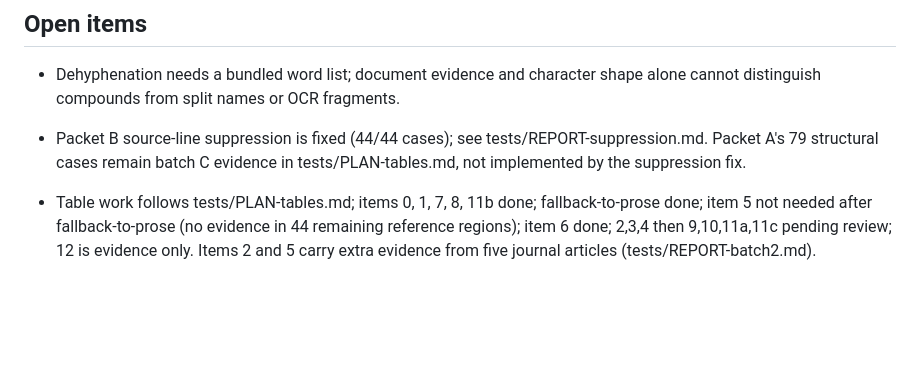
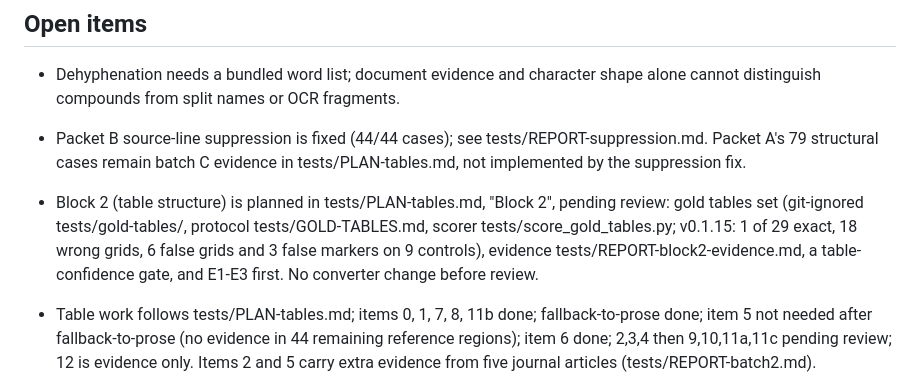
Before and after one commit to GalBlatman/markerlite, a Markdown page: AGENTS.md, the part around the change. Drawn GitHub-style; blank space fills up the shorter version.

```diff
--- a/AGENTS.md
+++ b/AGENTS.md
@@ -427,6 +427,12 @@ parentheses fails if the fix is undone):
 - Packet B source-line suppression is fixed (44/44 cases); see
   tests/REPORT-suppression.md. Packet A's 79 structural cases remain batch C
   evidence in tests/PLAN-tables.md, not implemented by the suppression fix.
+- Block 2 (table structure) is planned in tests/PLAN-tables.md, "Block 2",
+  pending review: gold tables set (git-ignored tests/gold-tables/, protocol
+  tests/GOLD-TABLES.md, scorer tests/score_gold_tables.py; v0.1.15: 1 of 29
+  exact, 18 wrong grids, 6 false grids and 3 false markers on 9 controls),
+  evidence tests/REPORT-block2-evidence.md, a table-confidence gate, and E1-E3
+  first. No converter change before review.
 - Table work follows tests/PLAN-tables.md; items 0, 1, 7, 8, 11b done;
   fallback-to-prose done; item 5 not needed after fallback-to-prose (no evidence
   in 44 remaining reference regions); item 6 done; 2,3,4 then 9,10,11a,11c pending review; 12 is evidence only. Items 2 and 5 carry extra
```
Also changed, not shown: CLAUDE.md (+6 -0 lines), 1 other file.
